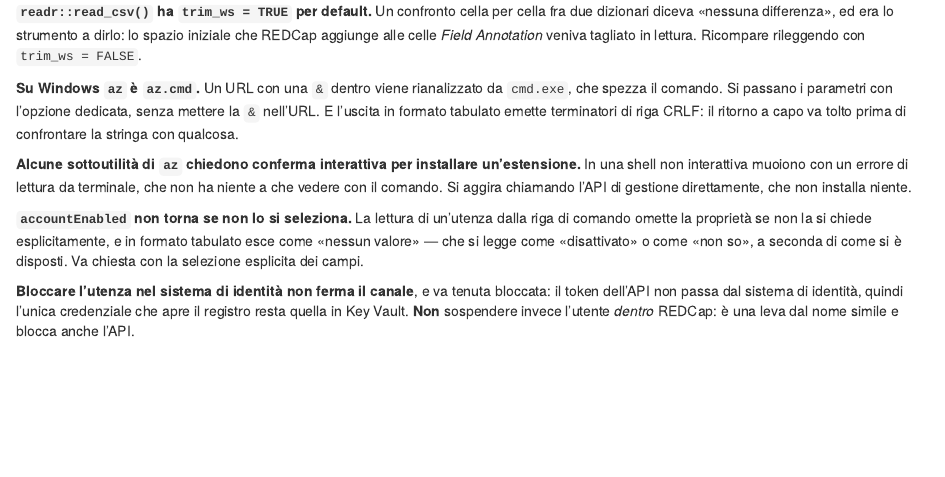
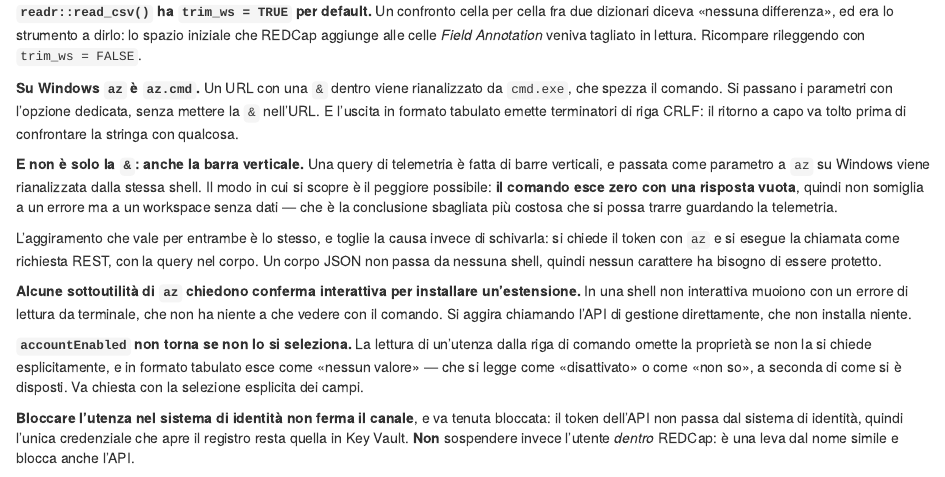
Before and after one commit to UBESP-DCTV/ubep.azure, an R Markdown document (vignettes/articles/manutenzione-canale.Rmd): the page in a window 1100 px wide, from 5780 px down. Rendered offline with R 4.5, knitr and Pandoc, with nearby package versions.

Commit message:
Aggiunge alla guida la barra verticale fra le trappole di az su Windows
La voce diceva gia' che cmd.exe rianalizza la & di un URL. Misurato oggi
leggendo la telemetria per collaudare l'emissione: rianalizza anche la barra
verticale, di cui una query e' fatta per intero.

Il modo in cui si presenta e' quello che merita la riga in piu': il comando
esce ZERO con una risposta vuota. Non somiglia a un errore, somiglia a un
workspace senza dati -- cioe' induce esattamente la conclusione sbagliata piu'
costosa che si possa trarre guardando la telemetria, e proprio nel momento in
cui la si guarda per verificare che qualcosa sia atterrato.

L'aggiramento scritto vale per entrambi i caratteri e toglie la causa invece di
schivarla: token con az, chiamata REST con la query nel corpo. Un corpo JSON
non passa da nessuna shell, quindi non c'e' nessun carattere da proteggere.

```diff
--- a/vignettes/articles/manutenzione-canale.Rmd
+++ b/vignettes/articles/manutenzione-canale.Rmd
@@ -433,6 +433,18 @@ dedicata, senza mettere la `&` nell'URL. E l'uscita in formato tabulato emette
 terminatori di riga CRLF: il ritorno a capo va tolto prima di confrontare la
 stringa con qualcosa.
 
+**E non è solo la `&`: anche la barra verticale.** Una query di telemetria è
+fatta di barre verticali, e passata come parametro a `az` su Windows viene
+rianalizzata dalla stessa shell. Il modo in cui si scopre è il peggiore
+possibile: **il comando esce zero con una risposta vuota**, quindi non
+somiglia a un errore ma a un workspace senza dati — che è la conclusione
+sbagliata più costosa che si possa trarre guardando la telemetria.
+
+L'aggiramento che vale per entrambe è lo stesso, e toglie la causa invece di
+schivarla: si chiede il token con `az` e si esegue la chiamata come richiesta
+REST, con la query nel corpo. Un corpo JSON non passa da nessuna shell, quindi
+nessun carattere ha bisogno di essere protetto.
+
 **Alcune sottoutilità di `az` chiedono conferma interattiva per installare
 un'estensione.** In una shell non interattiva muoiono con un errore di lettura
 da terminale, che non ha niente a che vedere con il comando. Si aggira
```
